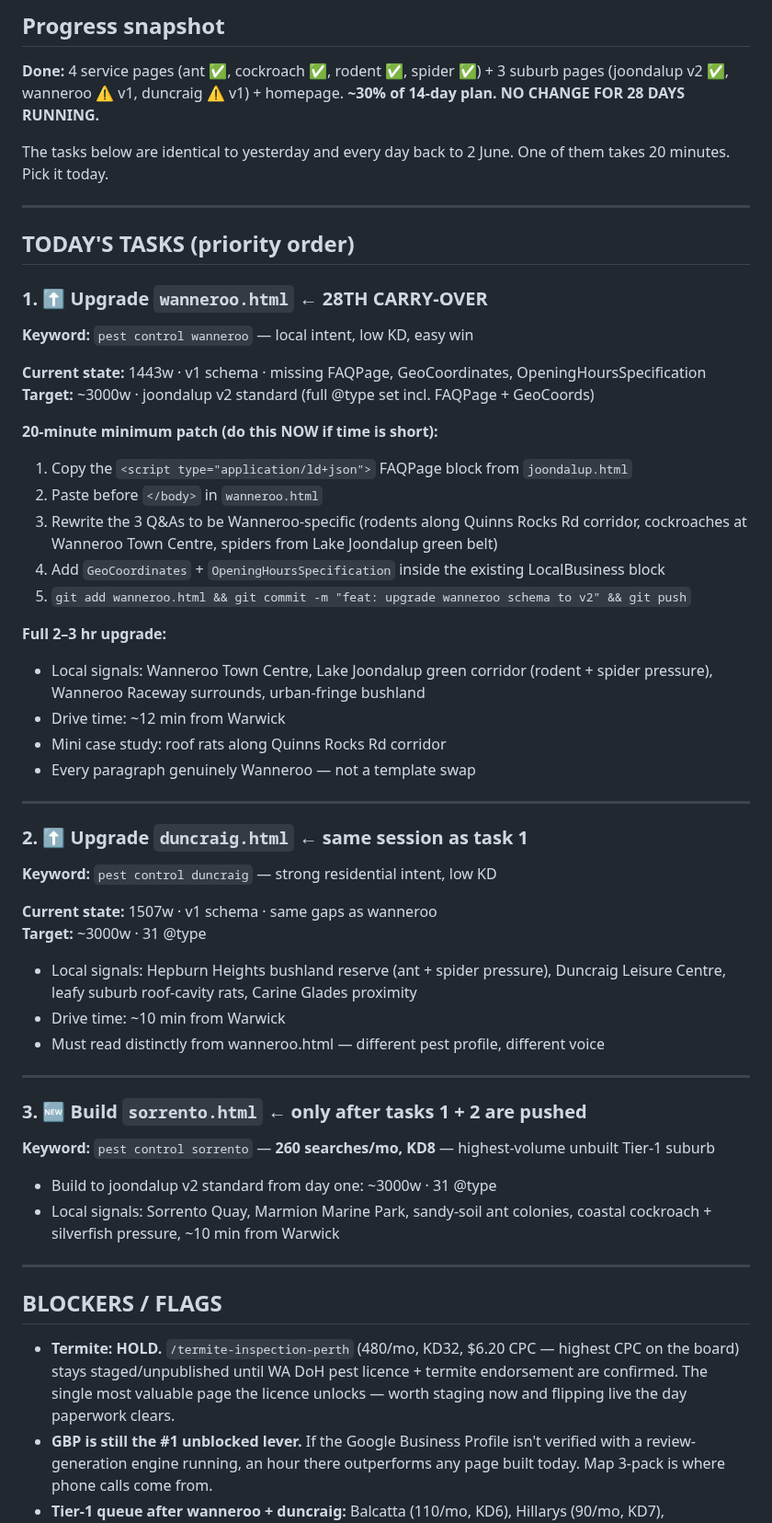
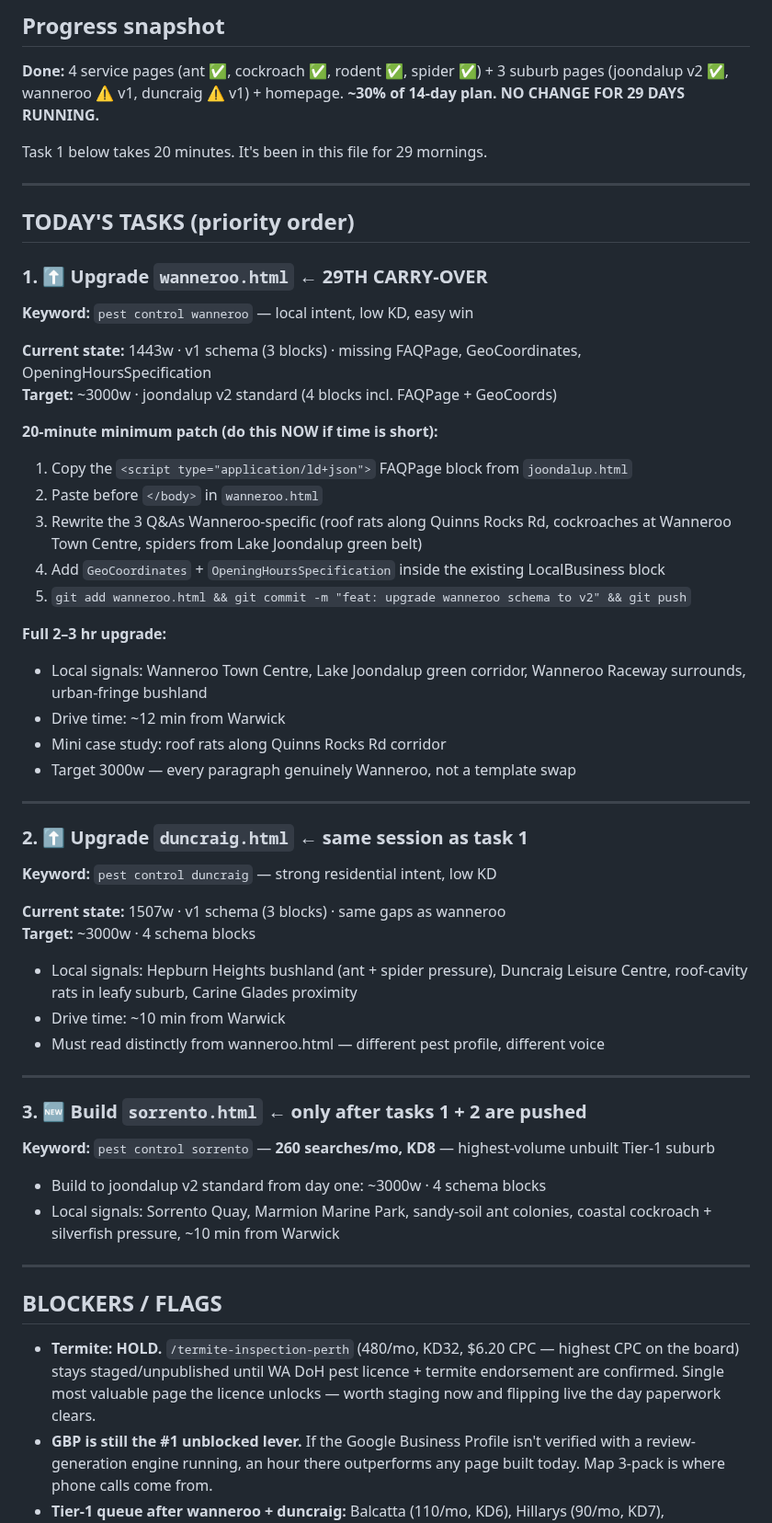
Before and after one commit to boondog7/djpest-website, a Markdown page: seo/NEXT-BUILD.md, the part around one of its changes. Shown at 92% size. GitHub-like rendering.

Commit message:
Daily build task: 2026-06-30

```diff
--- a/seo/NEXT-BUILD.md
+++ b/seo/NEXT-BUILD.md
@@ -2,33 +2,33 @@
 
 ## Progress snapshot
 **Done:** 4 service pages (ant ✅, cockroach ✅, rodent ✅, spider ✅) + 3 suburb pages (joondalup v2 ✅, wanneroo ⚠️ v1, duncraig ⚠️ v1) + homepage.
-**~30% of 14-day plan. NO CHANGE FOR 28 DAYS RUNNING.**
+**~30% of 14-day plan. NO CHANGE FOR 29 DAYS RUNNING.**
 
-The tasks below are identical to yesterday and every day back to 2 June. One of them takes 20 minutes. Pick it today.
+Task 1 below takes 20 minutes. It's been in this file for 29 mornings.
 
 ---
 
 ## TODAY'S TASKS (priority order)
 
-### 1. ⬆️ Upgrade `wanneroo.html` ← 28TH CARRY-OVER
+### 1. ⬆️ Upgrade `wanneroo.html` ← 29TH CARRY-OVER
 
 **Keyword:** `pest control wanneroo` — local intent, low KD, easy win
 
-**Current state:** 1443w · v1 schema · missing FAQPage, GeoCoordinates, OpeningHoursSpecification
-**Target:** ~3000w · joondalup v2 standard (full @type set incl. FAQPage + GeoCoords)
+**Current state:** 1443w · v1 schema (3 blocks) · missing FAQPage, GeoCoordinates, OpeningHoursSpecification
+**Target:** ~3000w · joondalup v2 standard (4 blocks incl. FAQPage + GeoCoords)
 
 **20-minute minimum patch (do this NOW if time is short):**
 1. Copy the `<script type="application/ld+json">` FAQPage block from `joondalup.html`
 2. Paste before `</body>` in `wanneroo.html`
-3. Rewrite the 3 Q&As to be Wanneroo-specific (rodents along Quinns Rocks Rd corridor, cockroaches at Wanneroo Town Centre, spiders from Lake Joondalup green belt)
+3. Rewrite the 3 Q&As Wanneroo-specific (roof rats along Quinns Rocks Rd, cockroaches at Wanneroo Town Centre, spiders from Lake Joondalup green belt)
 4. Add `GeoCoordinates` + `OpeningHoursSpecification` inside the existing LocalBusiness block
 5. `git add wanneroo.html && git commit -m "feat: upgrade wanneroo schema to v2" && git push`
 
 **Full 2–3 hr upgrade:**
-- Local signals: Wanneroo Town Centre, Lake Joondalup green corridor (rodent + spider pressure), Wanneroo Raceway surrounds, urban-fringe bushland
+- Local signals: Wanneroo Town Centre, Lake Joondalup green corridor, Wanneroo Raceway surrounds, urban-fringe bushland
 - Drive time: ~12 min from Warwick
 - Mini case study: roof rats along Quinns Rocks Rd corridor
-- Every paragraph genuinely Wanneroo — not a template swap
+- Target 3000w — every paragraph genuinely Wanneroo, not a template swap
 
 ---
 
@@ -36,10 +36,10 @@ The tasks below are identical to yesterday and every day back to 2 June. One of
 
 **Keyword:** `pest control duncraig` — strong residential intent, low KD
 
-**Current state:** 1507w · v1 schema · same gaps as wanneroo
-**Target:** ~3000w · 31 @type
+**Current state:** 1507w · v1 schema (3 blocks) · same gaps as wanneroo
+**Target:** ~3000w · 4 schema blocks
 
-- Local signals: Hepburn Heights bushland reserve (ant + spider pressure), Duncraig Leisure Centre, leafy suburb roof-cavity rats, Carine Glades proximity
+- Local signals: Hepburn Heights bushland (ant + spider pressure), Duncraig Leisure Centre, roof-cavity rats in leafy suburb, Carine Glades proximity
 - Drive time: ~10 min from Warwick
 - Must read distinctly from wanneroo.html — different pest profile, different voice
 
@@ -49,14 +49,14 @@ The tasks below are identical to yesterday and every day back to 2 June. One of
 
 **Keyword:** `pest control sorrento` — **260 searches/mo, KD8** — highest-volume unbuilt Tier-1 suburb
 
-- Build to joondalup v2 standard from day one: ~3000w · 31 @type
+- Build to joondalup v2 standard from day one: ~3000w · 4 schema blocks
 - Local signals: Sorrento Quay, Marmion Marine Park, sandy-soil ant colonies, coastal cockroach + silverfish pressure, ~10 min from Warwick
 
 ---
 
 ## BLOCKERS / FLAGS
 
-- **Termite: HOLD.** `/termite-inspection-perth` (480/mo, KD32, $6.20 CPC — highest CPC on the board) stays staged/unpublished until WA DoH pest licence + termite endorsement are confirmed. The single most valuable page the licence unlocks — worth staging now and flipping live the day paperwork clears.
+- **Termite: HOLD.** `/termite-inspection-perth` (480/mo, KD32, $6.20 CPC — highest CPC on the board) stays staged/unpublished until WA DoH pest licence + termite endorsement are confirmed. Single most valuable page the licence unlocks — worth staging now and flipping live the day paperwork clears.
 - **GBP is still the #1 unblocked lever.** If the Google Business Profile isn't verified with a review-generation engine running, an hour there outperforms any page built today. Map 3-pack is where phone calls come from.
 - **Tier-1 queue after wanneroo + duncraig:** Balcatta (110/mo, KD6), Hillarys (90/mo, KD7), Marangaroo (90/mo, KD0), Greenwood (70/mo, KD0), Stirling (70/mo, KD0), Warwick home-base (KD0)
 - **Service gaps queued:** bee-removal (480/mo, KD27), wasp-removal (170/mo, KD8), mosquito-control (260/mo, KD11), bed-bug-treatment (110/mo, KD17), flea-treatment (140/mo, KD11), commercial-pest-control (390/mo, KD30)
```
Also changed, not shown: other parts of seo/NEXT-BUILD.md (+1 -1 lines).
